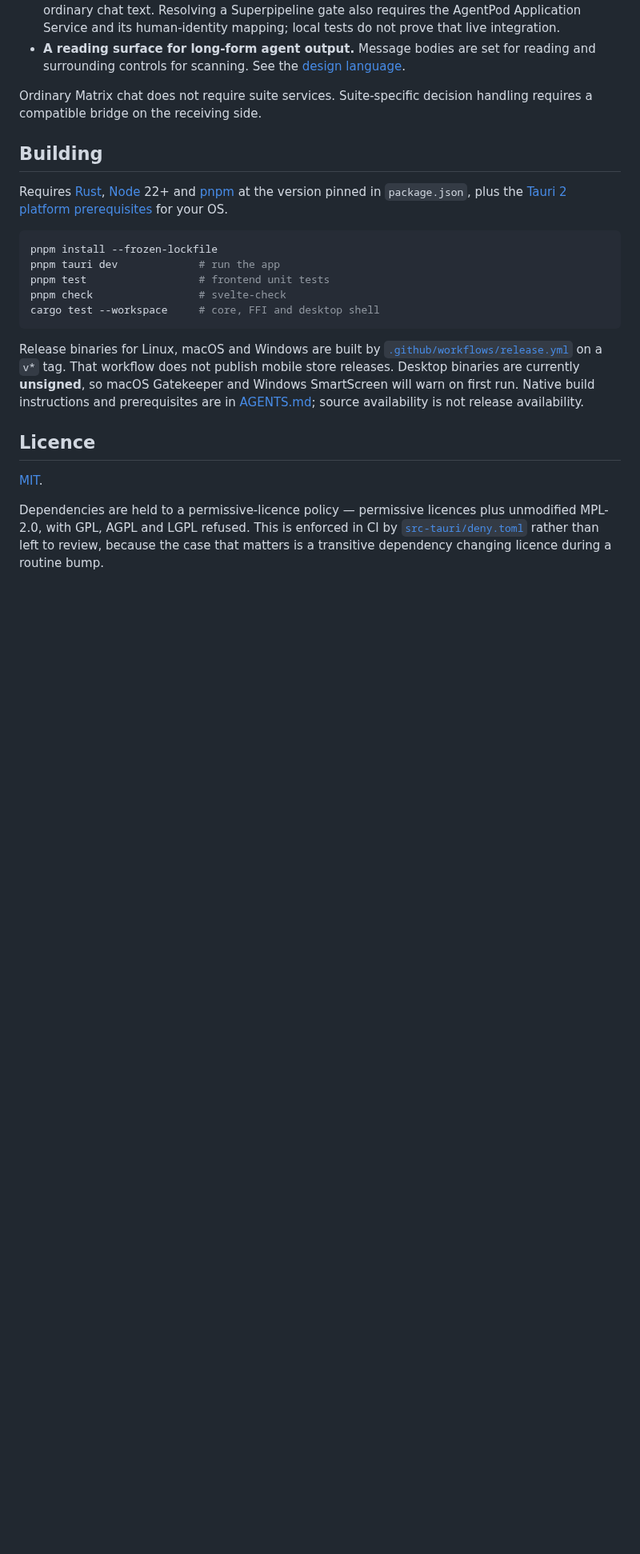
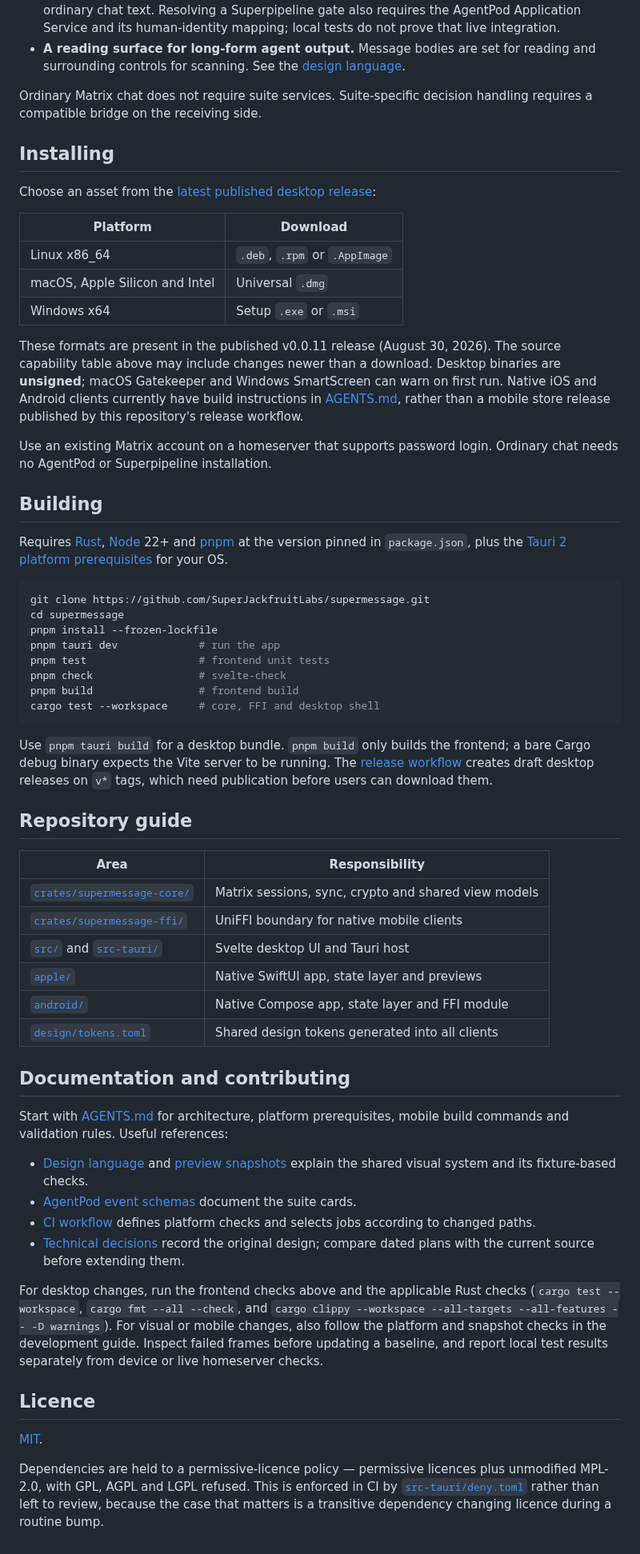
Before and after one commit to SuperJackfruitLabs/supermessage, a Markdown page: README.md, the part around one of its changes. Shown at 80% size. Drawn GitHub-style; blank space fills up the shorter version.

Commit message:
docs: add desktop preview and contributor navigation

````diff
--- a/README.md
+++ b/README.md
@@ -60,6 +75,26 @@ agents:
 Ordinary Matrix chat does not require suite services. Suite-specific decision
 handling requires a compatible bridge on the receiving side.
 
+## Installing
+
+Choose an asset from the [latest published desktop release](https://github.com/SuperJackfruitLabs/supermessage/releases/latest):
+
+| Platform | Download |
+| --- | --- |
+| Linux x86_64 | `.deb`, `.rpm` or `.AppImage` |
+| macOS, Apple Silicon and Intel | Universal `.dmg` |
+| Windows x64 | Setup `.exe` or `.msi` |
+
+These formats are present in the published v0.0.11 release (August 30, 2026).
+The source capability table above may include changes newer than a download.
+Desktop binaries are **unsigned**; macOS Gatekeeper and Windows SmartScreen
+can warn on first run. Native iOS and Android clients currently have build
+instructions in [AGENTS.md](AGENTS.md), rather than a mobile store release
+published by this repository's release workflow.
+
+Use an existing Matrix account on a homeserver that supports password login.
+Ordinary chat needs no AgentPod or Superpipeline installation.
+
 ## Building
 
 Requires [Rust](https://rustup.rs), [Node](https://nodejs.org) 22+ and
@@ -68,19 +103,51 @@ Requires [Rust](https://rustup.rs), [Node](https://nodejs.org) 22+ and
 for your OS.
 
 ```sh
+git clone https://github.com/SuperJackfruitLabs/supermessage.git
+cd supermessage
 pnpm install --frozen-lockfile
 pnpm tauri dev             # run the app
 pnpm test                  # frontend unit tests
 pnpm check                 # svelte-check
+pnpm build                 # frontend build
 cargo test --workspace     # core, FFI and desktop shell
 ```
 
-Release binaries for Linux, macOS and Windows are built by
-[`.github/workflows/release.yml`](.github/workflows/release.yml) on a `v*`
-tag. That workflow does not publish mobile store releases. Desktop binaries
-are currently **unsigned**, so macOS Gatekeeper and Windows SmartScreen will
-warn on first run. Native build instructions and prerequisites are in
-[AGENTS.md](AGENTS.md); source availability is not release availability.
+Use `pnpm tauri build` for a desktop bundle. `pnpm build` only builds the
+frontend; a bare Cargo debug binary expects the Vite server to be running.
+The [release workflow](.github/workflows/release.yml) creates draft desktop
+releases on `v*` tags, which need publication before users can download them.
+
+## Repository guide
+
+| Area | Responsibility |
+| --- | --- |
+| [`crates/supermessage-core/`](crates/supermessage-core/) | Matrix sessions, sync, crypto and shared view models |
+| [`crates/supermessage-ffi/`](crates/supermessage-ffi/) | UniFFI boundary for native mobile clients |
+| [`src/`](src/) and [`src-tauri/`](src-tauri/) | Svelte desktop UI and Tauri host |
+| [`apple/`](apple/) | Native SwiftUI app, state layer and previews |
+| [`android/`](android/) | Native Compose app, state layer and FFI module |
+| [`design/tokens.toml`](design/tokens.toml) | Shared design tokens generated into all clients |
+
+## Documentation and contributing
+
+Start with [AGENTS.md](AGENTS.md) for architecture, platform prerequisites,
+mobile build commands and validation rules. Useful references:
+
+- [Design language](docs/design-language.md) and [preview snapshots](docs/preview-snapshots.md)
+  explain the shared visual system and its fixture-based checks.
+- [AgentPod event schemas](docs/agentpod-events.md) document the suite cards.
+- [CI workflow](.github/workflows/ci.yml) defines platform checks and selects
+  jobs according to changed paths.
+- [Technical decisions](docs/tech-stack.md) record the original design;
+  compare dated plans with the current source before extending them.
+
+For desktop changes, run the frontend checks above and the applicable Rust
+checks (`cargo test --workspace`, `cargo fmt --all --check`, and
+`cargo clippy --workspace --all-targets --all-features -- -D warnings`).
+For visual or mobile changes, also follow the platform and snapshot checks in
+the development guide. Inspect failed frames before updating a baseline, and
+report local test results separately from device or live homeserver checks.
 
 ## Licence
 
````
Also changed, not shown: other parts of README.md (+15 -0 lines), docs/assets/desktop-preview.png (added).
